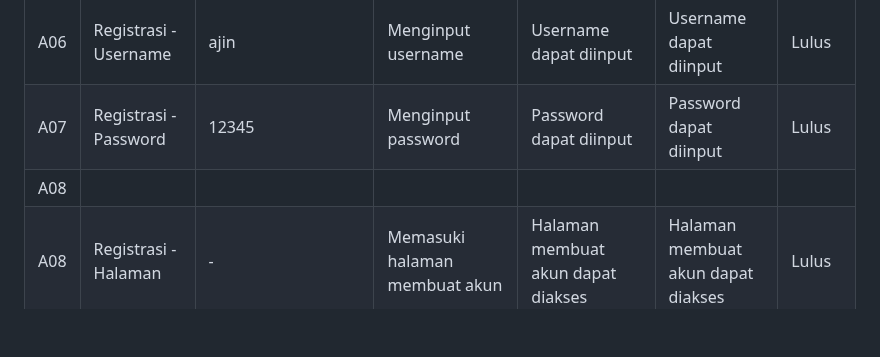
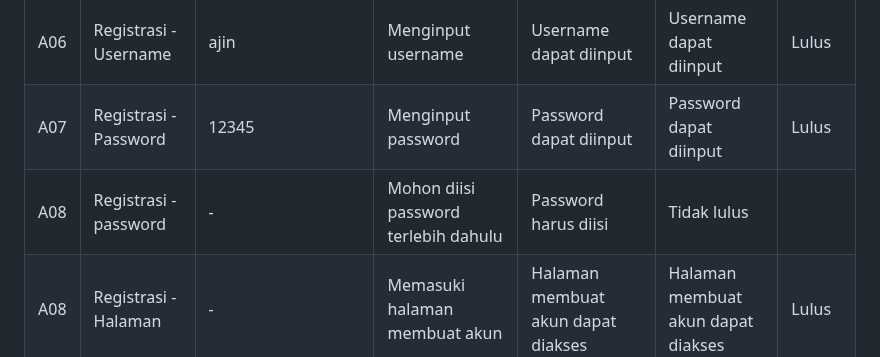
Before and after one commit to Aryaloop/WhiteBox-GreyBox-BlackBox-Testing, a Markdown page: BlackBox/Boundary Value Analysis dan Equivalence Partitioni/Readme.md, the part around the change. GitHub-like rendering; blank space fills up the shorter version.

```diff
--- a/BlackBox/Boundary Value Analysis dan Equivalence Partitioni/Readme.md
+++ b/BlackBox/Boundary Value Analysis dan Equivalence Partitioni/Readme.md
@@ -19,7 +19,7 @@ Dokumentasi ini berisi pengujian terhadap fitur-fitur utama sistem, terdiri dari
 | A05  | Registrasi - Phone Number| 095326163183        | Menginput nomor HP                          | Nomor HP dapat diinput                    | Nomor HP dapat diinput                      | Lulus  |
 | A06  | Registrasi - Username    | ajin                | Menginput username                          | Username dapat diinput                    | Username dapat diinput                      | Lulus  |
 | A07  | Registrasi - Password    | 12345               | Menginput password                          | Password dapat diinput                    | Password dapat diinput                      | Lulus  |
-|A08
+| A08  | Registrasi - password    | -                   | Mohon diisi password terlebih dahulu        | Password harus diisi                      | Tidak lulus
 | A08  | Registrasi - Halaman     | -                   | Memasuki halaman membuat akun               | Halaman membuat akun dapat diakses        | Halaman membuat akun dapat diakses          | Lulus  |
 
 ---
```
